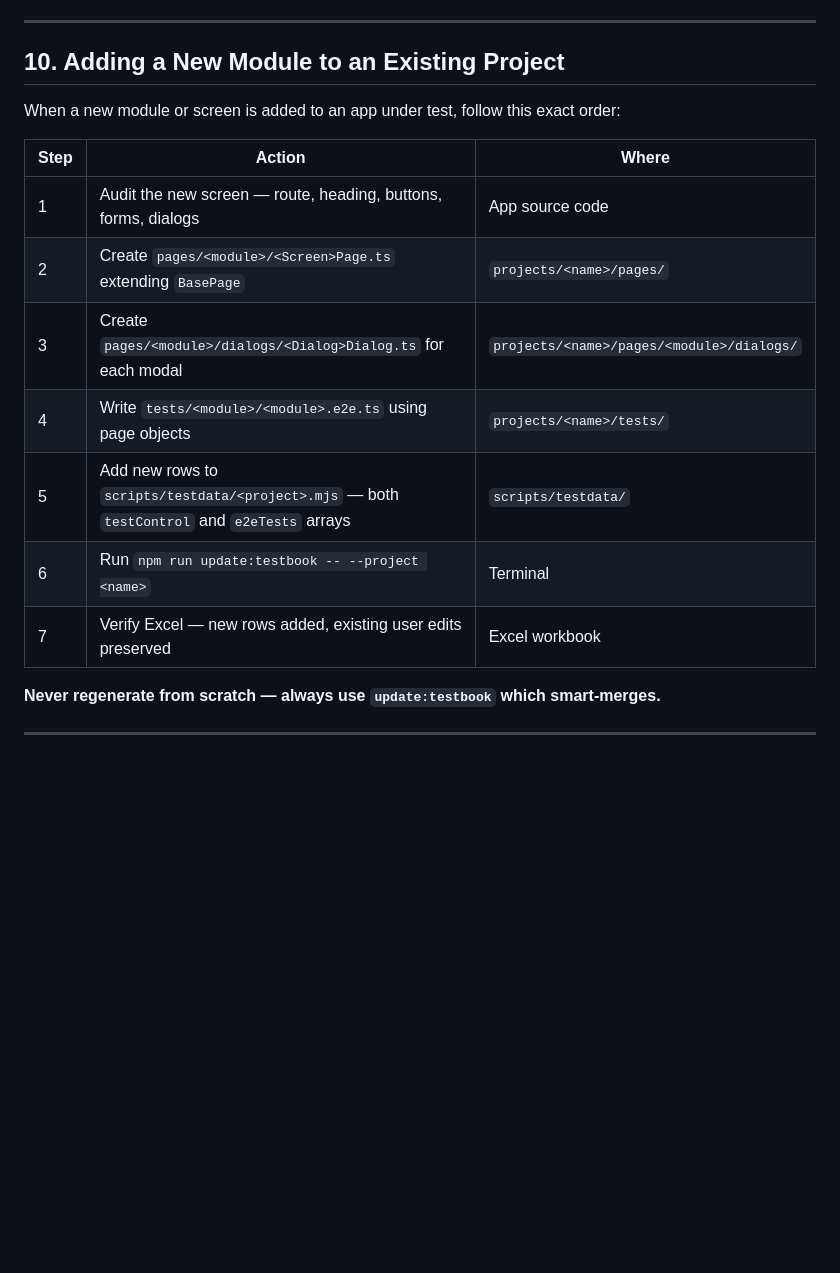
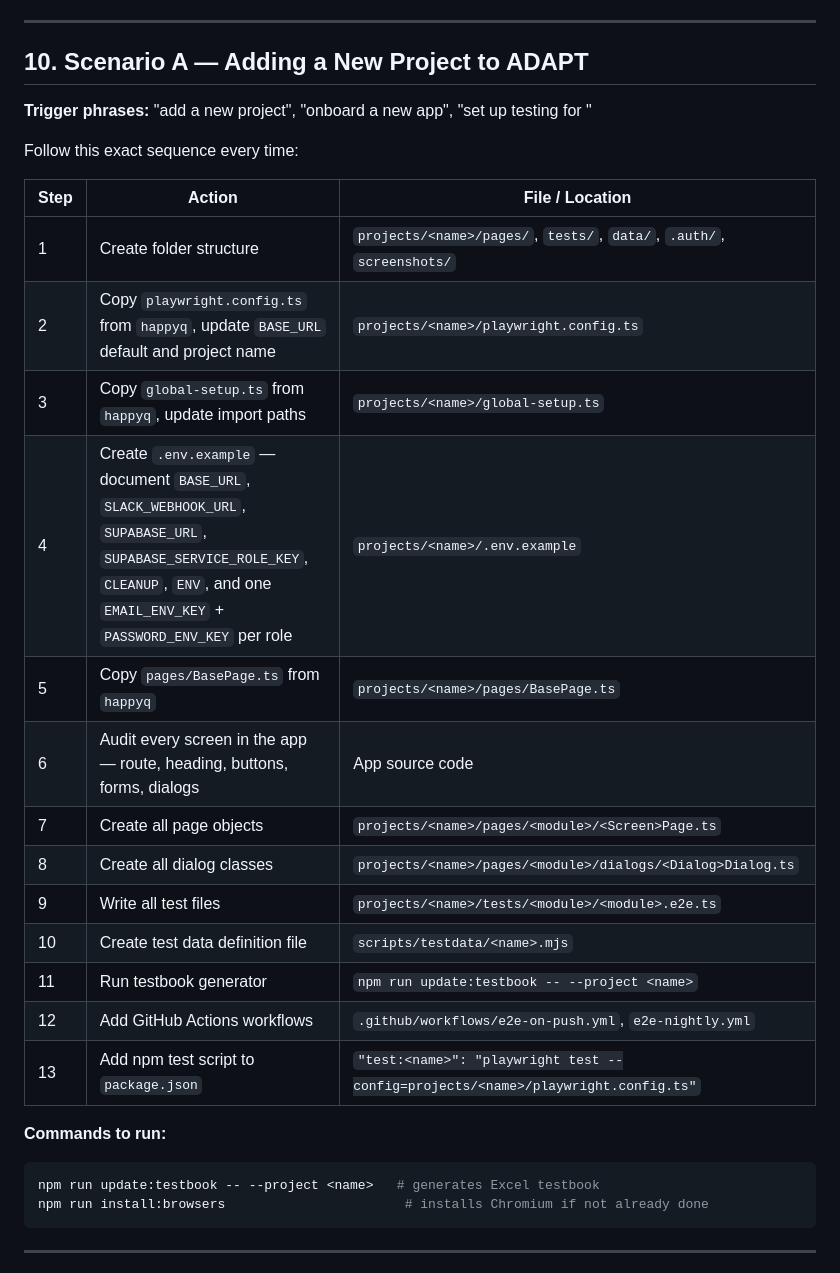
Before and after one commit to sgtlaxman/adapt, a Markdown page: CLAUDE.md, the part around one of its changes. GitHub-like rendering; blank space fills up the shorter version.

````diff
--- a/CLAUDE.md
+++ b/CLAUDE.md
@@ -237,21 +237,33 @@ const name = tagWithRunId('John Doe', runId);  // → 'John Doe [ADAPT-20260603-
 
 ---
 
-## 10. Adding a New Module to an Existing Project
+## 10. Scenario A — Adding a New Project to ADAPT
 
-When a new module or screen is added to an app under test, follow this exact order:
+**Trigger phrases:** "add a new project", "onboard a new app", "set up testing for <app>"
 
-| Step | Action | Where |
-|------|--------|-------|
-| 1 | Audit the new screen — route, heading, buttons, forms, dialogs | App source code |
-| 2 | Create `pages/<module>/<Screen>Page.ts` extending `BasePage` | `projects/<name>/pages/` |
-| 3 | Create `pages/<module>/dialogs/<Dialog>Dialog.ts` for each modal | `projects/<name>/pages/<module>/dialogs/` |
-| 4 | Write `tests/<module>/<module>.e2e.ts` using page objects | `projects/<name>/tests/` |
-| 5 | Add new rows to `scripts/testdata/<project>.mjs` — both `testControl` and `e2eTests` arrays | `scripts/testdata/` |
-| 6 | Run `npm run update:testbook -- --project <name>` | Terminal |
-| 7 | Verify Excel — new rows added, existing user edits preserved | Excel workbook |
+Follow this exact sequence every time:
 
-**Never regenerate from scratch — always use `update:testbook` which smart-merges.**
+| Step | Action | File / Location |
+|------|--------|----------------|
+| 1 | Create folder structure | `projects/<name>/pages/`, `tests/`, `data/`, `.auth/`, `screenshots/` |
+| 2 | Copy `playwright.config.ts` from `happyq`, update `BASE_URL` default and project name | `projects/<name>/playwright.config.ts` |
+| 3 | Copy `global-setup.ts` from `happyq`, update import paths | `projects/<name>/global-setup.ts` |
+| 4 | Create `.env.example` — document `BASE_URL`, `SLACK_WEBHOOK_URL`, `SUPABASE_URL`, `SUPABASE_SERVICE_ROLE_KEY`, `CLEANUP`, `ENV`, and one `EMAIL_ENV_KEY` + `PASSWORD_ENV_KEY` per role | `projects/<name>/.env.example` |
+| 5 | Copy `pages/BasePage.ts` from `happyq` | `projects/<name>/pages/BasePage.ts` |
+| 6 | Audit every screen in the app — route, heading, buttons, forms, dialogs | App source code |
+| 7 | Create all page objects | `projects/<name>/pages/<module>/<Screen>Page.ts` |
+| 8 | Create all dialog classes | `projects/<name>/pages/<module>/dialogs/<Dialog>Dialog.ts` |
+| 9 | Write all test files | `projects/<name>/tests/<module>/<module>.e2e.ts` |
+| 10 | Create test data definition file | `scripts/testdata/<name>.mjs` |
+| 11 | Run testbook generator | `npm run update:testbook -- --project <name>` |
+| 12 | Add GitHub Actions workflows | `.github/workflows/e2e-on-push.yml`, `e2e-nightly.yml` |
+| 13 | Add npm test script to `package.json` | `"test:<name>": "playwright test --config=projects/<name>/playwright.config.ts"` |
+
+**Commands to run:**
+```bash
+npm run update:testbook -- --project <name>   # generates Excel testbook
+npm run install:browsers                       # installs Chromium if not already done
+```
 
 ---
 
````
Also changed, not shown: other parts of CLAUDE.md (+37 -25 lines).
